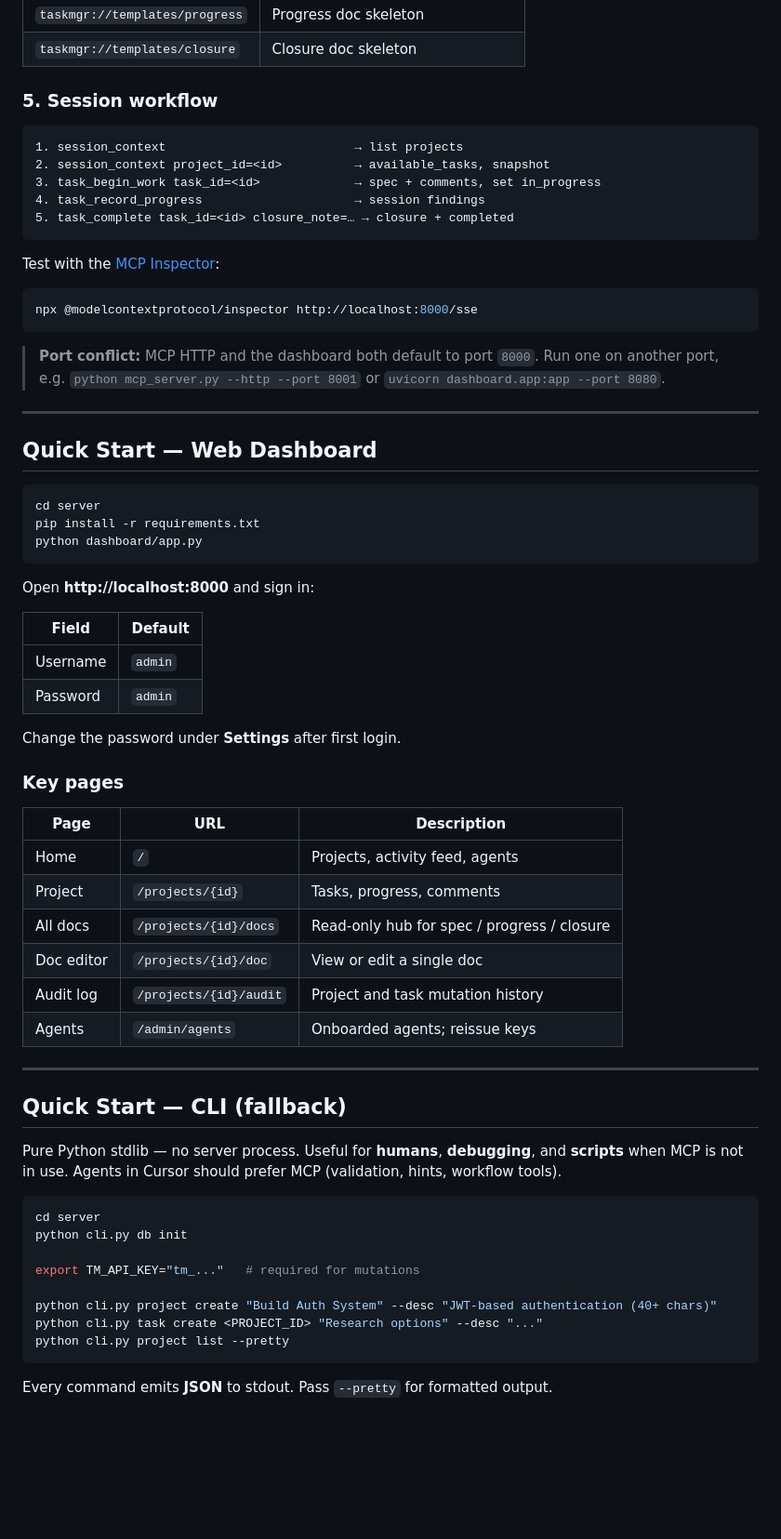
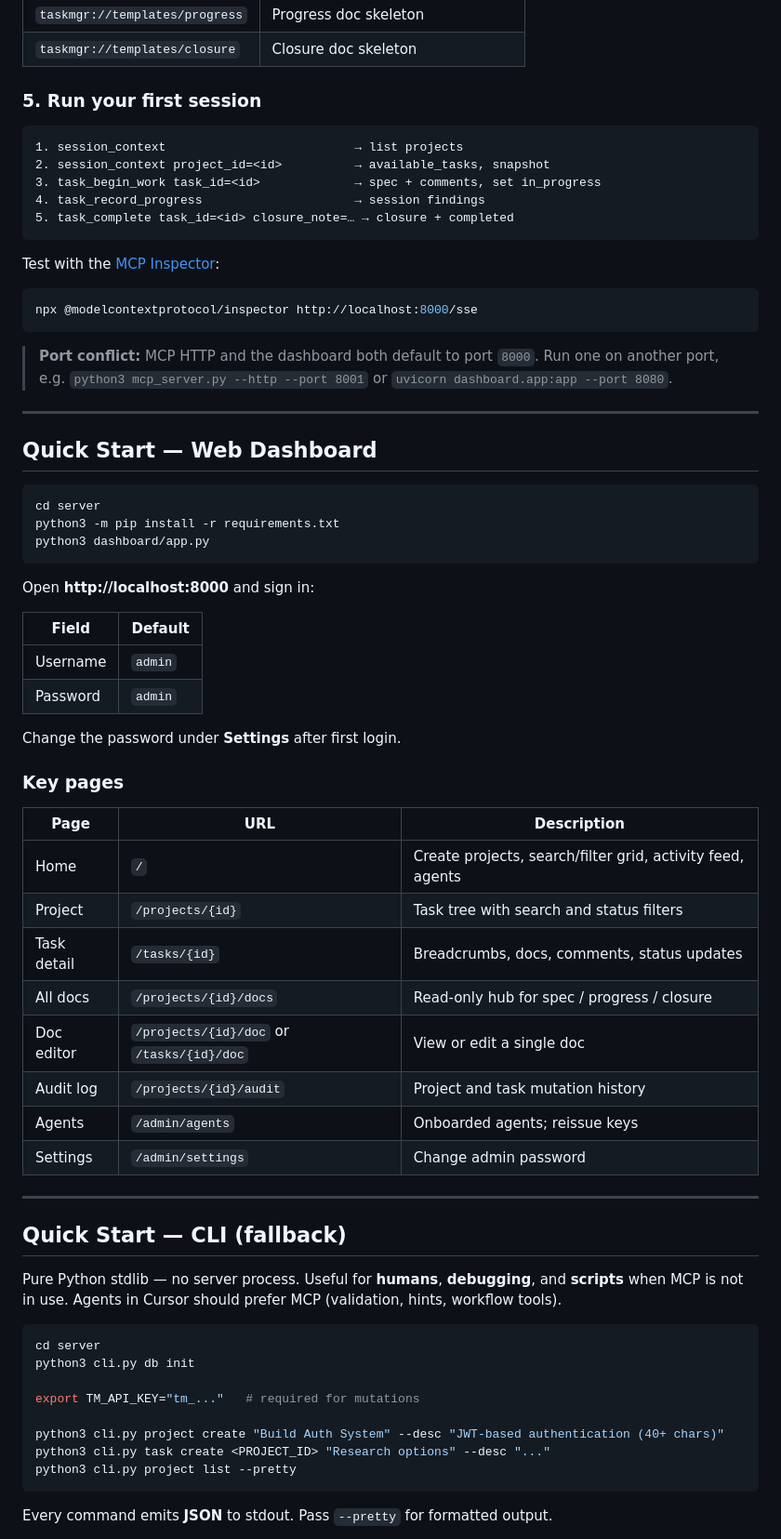
Before and after one commit to vikasudasi/my-agent-project, a Markdown page: README.md, the part around one of its changes. Shown at 93% size. GitHub-like rendering; blank space fills up the shorter version.

````diff
--- a/README.md
+++ b/README.md
@@ -182,7 +198,7 @@ Attach these read-only resources in your MCP host for stable session context:
 | `taskmgr://templates/progress` | Progress doc skeleton |
 | `taskmgr://templates/closure` | Closure doc skeleton |
 
-### 5. Session workflow
+### 5. Run your first session
 
 ```
 1. session_context                          → list projects
@@ -198,7 +214,7 @@ Test with the [MCP Inspector](https://github.com/modelcontextprotocol/inspector)
 npx @modelcontextprotocol/inspector http://localhost:8000/sse
 ```
 
-> **Port conflict:** MCP HTTP and the dashboard both default to port `8000`. Run one on another port, e.g. `python mcp_server.py --http --port 8001` or `uvicorn dashboard.app:app --port 8080`.
+> **Port conflict:** MCP HTTP and the dashboard both default to port `8000`. Run one on another port, e.g. `python3 mcp_server.py --http --port 8001` or `uvicorn dashboard.app:app --port 8080`.
 
 ---
 
@@ -206,8 +222,8 @@ npx @modelcontextprotocol/inspector http://localhost:8000/sse
 
 ```bash
 cd server
-pip install -r requirements.txt
-python dashboard/app.py
+python3 -m pip install -r requirements.txt
+python3 dashboard/app.py
 ```
 
 Open **http://localhost:8000** and sign in:
@@ -223,12 +239,14 @@ Change the password under **Settings** after first login.
 
 | Page | URL | Description |
 |------|-----|-------------|
-| Home | `/` | Projects, activity feed, agents |
-| Project | `/projects/{id}` | Tasks, progress, comments |
+| Home | `/` | Create projects, search/filter grid, activity feed, agents |
+| Project | `/projects/{id}` | Task tree with search and status filters |
+| Task detail | `/tasks/{id}` | Breadcrumbs, docs, comments, status updates |
 | All docs | `/projects/{id}/docs` | Read-only hub for spec / progress / closure |
-| Doc editor | `/projects/{id}/doc` | View or edit a single doc |
+| Doc editor | `/projects/{id}/doc` or `/tasks/{id}/doc` | View or edit a single doc |
 | Audit log | `/projects/{id}/audit` | Project and task mutation history |
 | Agents | `/admin/agents` | Onboarded agents; reissue keys |
+| Settings | `/admin/settings` | Change admin password |
 
 ---
 
@@ -238,13 +256,13 @@ Pure Python stdlib — no server process. Useful for **humans**, **debugging**,
 
 ```bash
 cd server
-python cli.py db init
+python3 cli.py db init
 
 export TM_API_KEY="tm_..."   # required for mutations
 
-python cli.py project create "Build Auth System" --desc "JWT-based authentication (40+ chars)"
-python cli.py task create <PROJECT_ID> "Research options" --desc "..."
-python cli.py project list --pretty
+python3 cli.py project create "Build Auth System" --desc "JWT-based authentication (40+ chars)"
+python3 cli.py task create <PROJECT_ID> "Research options" --desc "..."
+python3 cli.py project list --pretty
 ```
 
 Every command emits **JSON** to stdout. Pass `--pretty` for formatted output.
````
Also changed, not shown: other parts of README.md (+80 -44 lines).
